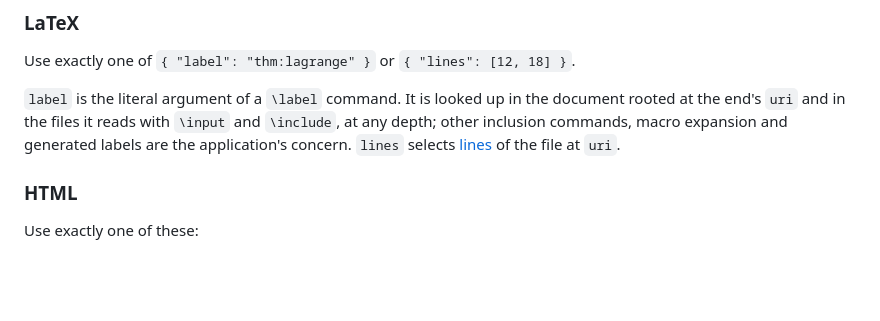
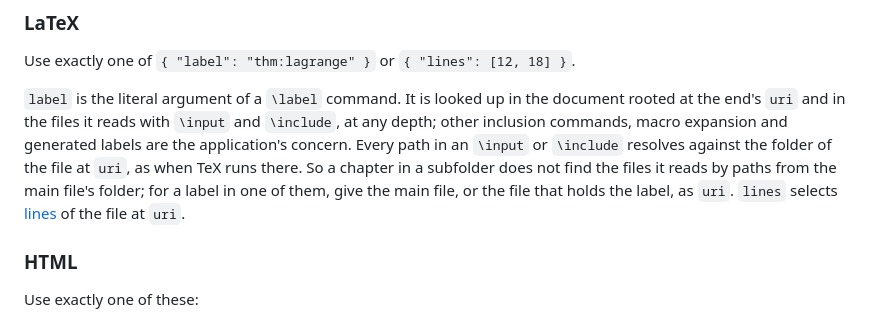
Before and after one commit to mathlib-initiative/literature-links, a Markdown page: docs/companion.md, the part around the change. GitHub-like rendering; blank space fills up the shorter version.

Commit message:
Spec: \input paths resolve against the folder of the LaTeX end's file

```diff
--- a/docs/companion.md
+++ b/docs/companion.md
@@ -274,8 +274,12 @@ Use exactly one of `{ "label": "thm:lagrange" }` or `{ "lines": [12, 18] }`.
 `label` is the literal argument of a `\label` command. It is looked up in the
 document rooted at the end's `uri` and in the files it reads with `\input` and
 `\include`, at any depth; other inclusion commands, macro expansion and
-generated labels are the application's concern. `lines` selects [lines](#lines)
-of the file at `uri`.
+generated labels are the application's concern. Every path in an `\input` or
+`\include` resolves against the folder of the file at `uri`, as when TeX runs
+there. So a chapter in a subfolder does not find the files it reads by paths
+from the main file's folder; for a label in one of them, give the main file, or
+the file that holds the label, as `uri`. `lines` selects [lines](#lines) of the
+file at `uri`.
 
 ### HTML
 
```
